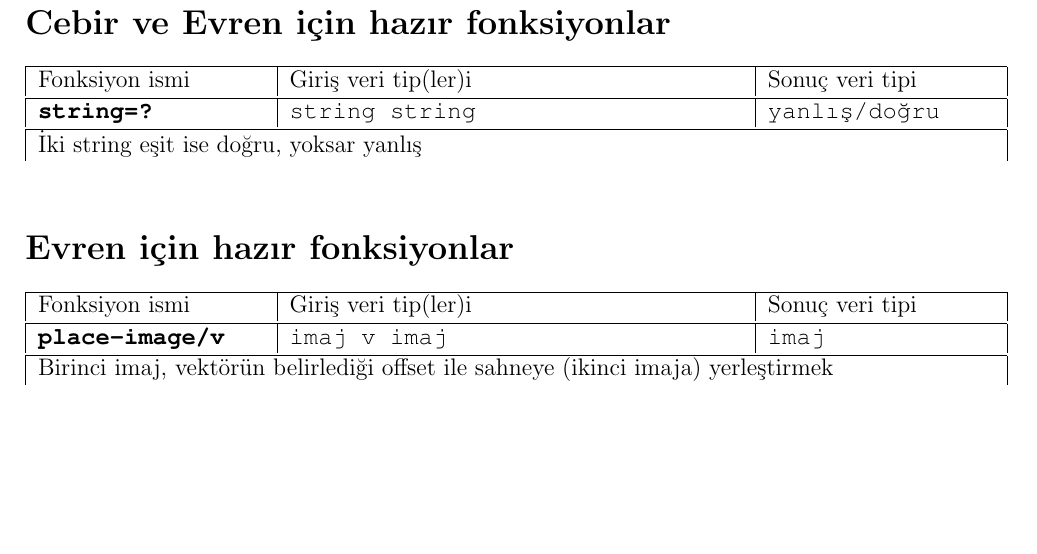
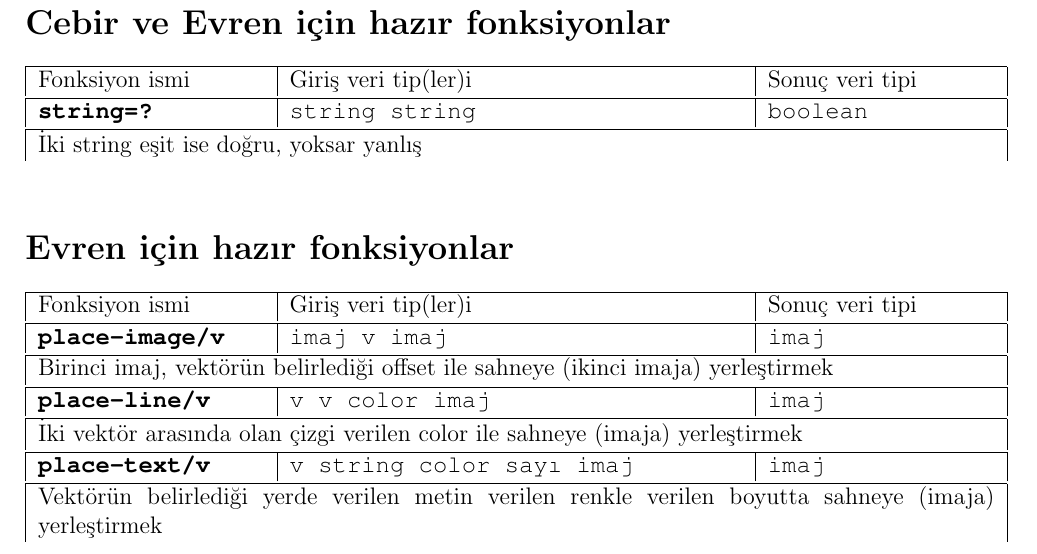
Before and after one commit to chrisstephenson/cebirveprogramlama-defter, a LaTeX document (cebir-ve-evren-defteri.tex): part of page 101 of 101, cut so that both start at the same text, the shorter picture padded with empty space. Compiled offline with pdfLaTeX.

```diff
--- a/cebir-ve-evren-defteri.tex
+++ b/cebir-ve-evren-defteri.tex
@@ -1286,7 +1286,8 @@
 
 \end{tabular}
 
-\hazirfonkspec{string=?}{string string }{yanlış/doğru}{İki string eşit ise doğru, yoksar yanlış}
+\hazirfonkspec{string=?}{string string }{boolean}{İki string eşit ise doğru, yoksar yanlış}
+
 \section*{Evren için hazır fonksiyonlar}
 \begin{tabular}{| p{4cm} | p{8cm} | p{4cm} |  }
 \hline
@@ -1295,4 +1296,6 @@
 \end{tabular}
 
 \hazirfonkspec{place-image/v}{imaj v imaj }{imaj}{Birinci imaj, vektörün belirlediği offset ile sahneye (ikinci imaja) yerleştirmek}
+\hazirfonkspec{place-line/v}{v v color imaj }{imaj}{İki vektör arasında olan çizgi verilen color ile sahneye (imaja) yerleştirmek}
+\hazirfonkspec{place-text/v}{v string color sayı imaj }{imaj}{Vektörün belirlediği yerde verilen metin verilen renkle verilen boyutta sahneye (imaja) yerleştirmek}
 \end{document}
```
